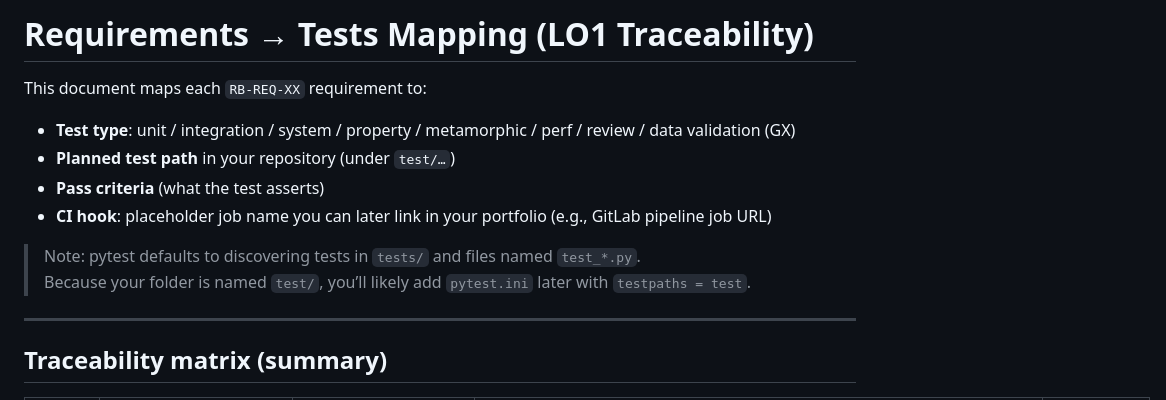
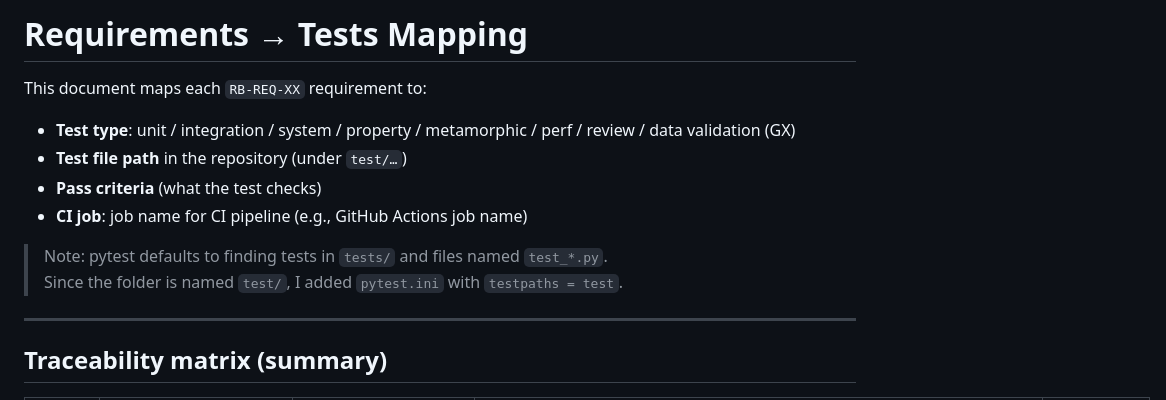
Before and after one commit to z1nare/flash-crash-sentinel, a Markdown page: python_components/docs/requirements_to_tests.md, the part around one of its changes. Drawn GitHub-style.

```diff
--- a/python_components/docs/requirements_to_tests.md
+++ b/python_components/docs/requirements_to_tests.md
@@ -1,13 +1,13 @@
-# Requirements → Tests Mapping (LO1 Traceability)
+# Requirements → Tests Mapping
 
 This document maps each `RB-REQ-XX` requirement to:
 - **Test type**: unit / integration / system / property / metamorphic / perf / review / data validation (GX)
-- **Planned test path** in your repository (under `test/…`)
-- **Pass criteria** (what the test asserts)
-- **CI hook**: placeholder job name you can later link in your portfolio (e.g., GitLab pipeline job URL)
+- **Test file path** in the repository (under `test/…`)
+- **Pass criteria** (what the test checks)
+- **CI job**: job name for CI pipeline (e.g., GitHub Actions job name)
 
-> Note: pytest defaults to discovering tests in `tests/` and files named `test_*.py`.
-> Because your folder is named `test/`, you’ll likely add `pytest.ini` later with `testpaths = test`.
+> Note: pytest defaults to finding tests in `tests/` and files named `test_*.py`.
+> Since the folder is named `test/`, I added `pytest.ini` with `testpaths = test`.
 
 ---
 
```
Also changed, not shown: other parts of python_components/docs/requirements_to_tests.md (+23 -23 lines).
